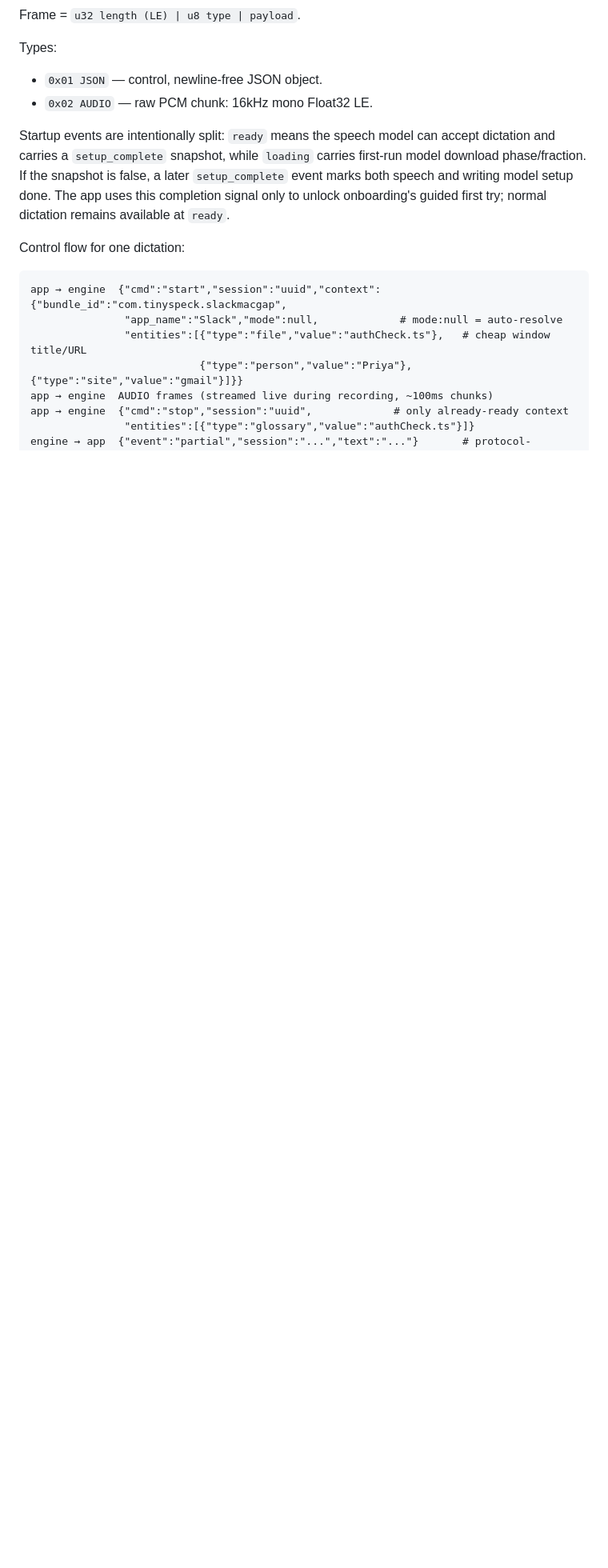
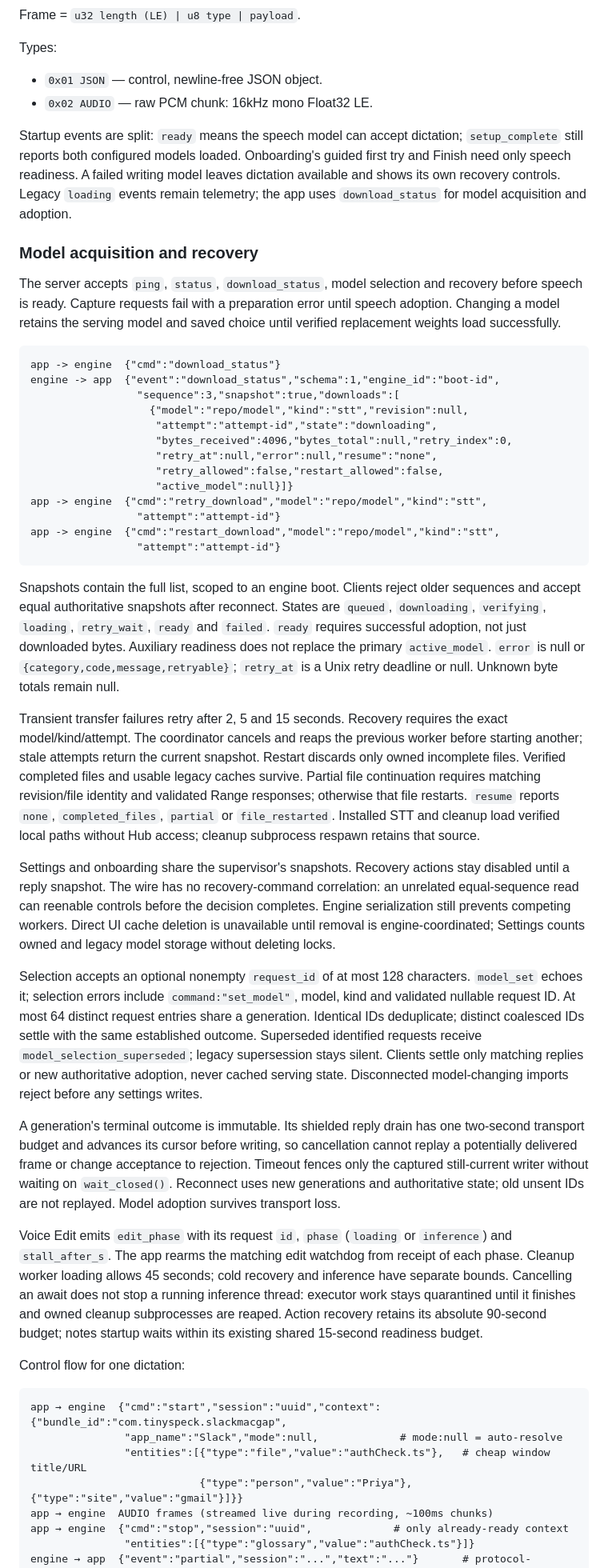
Before and after one commit to sushilk1991/velora, a Markdown page: docs/ARCHITECTURE.md, the part around the change. Shown at 80% size. GitHub-like rendering; blank space fills up the shorter version.

Commit message:
Document model recovery and adoption contracts
Describe authoritative snapshots, offline sources, scoped selection\nreplies and bounded worker recovery. Record transport and UI fence\nlimits so future consumers do not treat telemetry as adoption.

````diff
--- a/docs/ARCHITECTURE.md
+++ b/docs/ARCHITECTURE.md
@@ -68,12 +68,85 @@ Types:
 - `0x01 JSON` — control, newline-free JSON object.
 - `0x02 AUDIO` — raw PCM chunk: 16kHz mono Float32 LE.
 
-Startup events are intentionally split: `ready` means the speech model can
-accept dictation and carries a `setup_complete` snapshot, while `loading`
-carries first-run model download phase/fraction. If the snapshot is false, a
-later `setup_complete` event marks both speech and writing model setup done.
-The app uses this completion signal only to unlock onboarding's guided first
-try; normal dictation remains available at `ready`.
+Startup events are split: `ready` means the speech model can accept
+dictation; `setup_complete` still reports both configured models loaded.
+Onboarding's guided first try and Finish need only speech readiness. A failed
+writing model leaves dictation available and shows its own recovery controls.
+Legacy `loading` events remain telemetry; the app uses `download_status` for
+model acquisition and adoption.
+
+### Model acquisition and recovery
+
+The server accepts `ping`, `status`, `download_status`, model selection and
+recovery before speech is ready. Capture requests fail with a preparation
+error until speech adoption. Changing a model retains the serving model and
+saved choice until verified replacement weights load successfully.
+
+```
+app -> engine  {"cmd":"download_status"}
+engine -> app  {"event":"download_status","schema":1,"engine_id":"boot-id",
+                 "sequence":3,"snapshot":true,"downloads":[
+                   {"model":"repo/model","kind":"stt","revision":null,
+                    "attempt":"attempt-id","state":"downloading",
+                    "bytes_received":4096,"bytes_total":null,"retry_index":0,
+                    "retry_at":null,"error":null,"resume":"none",
+                    "retry_allowed":false,"restart_allowed":false,
+                    "active_model":null}]}
+app -> engine  {"cmd":"retry_download","model":"repo/model","kind":"stt",
+                 "attempt":"attempt-id"}
+app -> engine  {"cmd":"restart_download","model":"repo/model","kind":"stt",
+                 "attempt":"attempt-id"}
+```
+
+Snapshots contain the full list, scoped to an engine boot. Clients reject
+older sequences and accept equal authoritative snapshots after reconnect.
+States are `queued`, `downloading`, `verifying`, `loading`, `retry_wait`,
+`ready` and `failed`. `ready` requires successful adoption, not just downloaded
+bytes. Auxiliary readiness does not replace the primary `active_model`.
+`error` is null or `{category,code,message,retryable}`; `retry_at` is a Unix
+retry deadline or null. Unknown byte totals remain null.
+
+Transient transfer failures retry after 2, 5 and 15 seconds. Recovery requires
+the exact model/kind/attempt. The coordinator cancels and reaps the previous
+worker before starting another; stale attempts return the current snapshot.
+Restart discards only owned incomplete files. Verified completed files and
+usable legacy caches survive. Partial file continuation requires matching
+revision/file identity and validated Range responses; otherwise that file
+restarts. `resume` reports `none`, `completed_files`, `partial` or
+`file_restarted`. Installed STT and cleanup load verified local paths without
+Hub access; cleanup subprocess respawn retains that source.
+
+Settings and onboarding share the supervisor's snapshots. Recovery actions
+stay disabled until a reply snapshot. The wire has no recovery-command
+correlation: an unrelated equal-sequence read can reenable controls before the
+decision completes. Engine serialization still prevents competing workers.
+Direct UI cache deletion is unavailable until removal is engine-coordinated;
+Settings counts owned and legacy model storage without deleting locks.
+
+Selection accepts an optional nonempty `request_id` of at most 128 characters.
+`model_set` echoes it; selection errors include `command:"set_model"`, model,
+kind and validated nullable request ID. At most 64 distinct request entries
+share a generation. Identical IDs deduplicate; distinct coalesced IDs settle
+with the same established outcome. Superseded identified requests receive
+`model_selection_superseded`; legacy supersession stays silent. Clients settle
+only matching replies or new authoritative adoption, never cached serving
+state. Disconnected model-changing imports reject before any settings writes.
+
+A generation's terminal outcome is immutable. Its shielded reply drain has
+one two-second transport budget and advances its cursor before writing, so
+cancellation cannot replay a potentially delivered frame or change acceptance
+to rejection. Timeout fences only the captured still-current writer without
+waiting on `wait_closed()`. Reconnect uses new generations and authoritative
+state; old unsent IDs are not replayed. Model adoption survives transport loss.
+
+Voice Edit emits `edit_phase` with its request `id`, `phase` (`loading` or
+`inference`) and `stall_after_s`. The app rearms the matching edit watchdog
+from receipt of each phase. Cleanup worker loading allows 45 seconds; cold
+recovery and inference have separate bounds. Cancelling an await does not
+stop a running inference thread: executor work stays quarantined until it
+finishes and owned cleanup subprocesses are reaped. Action recovery retains
+its absolute 90-second budget; notes startup waits within its existing shared
+15-second readiness budget.
 
 Control flow for one dictation:
 ```
````
Also changed, not shown: engine/README.md (+22 -6 lines).
